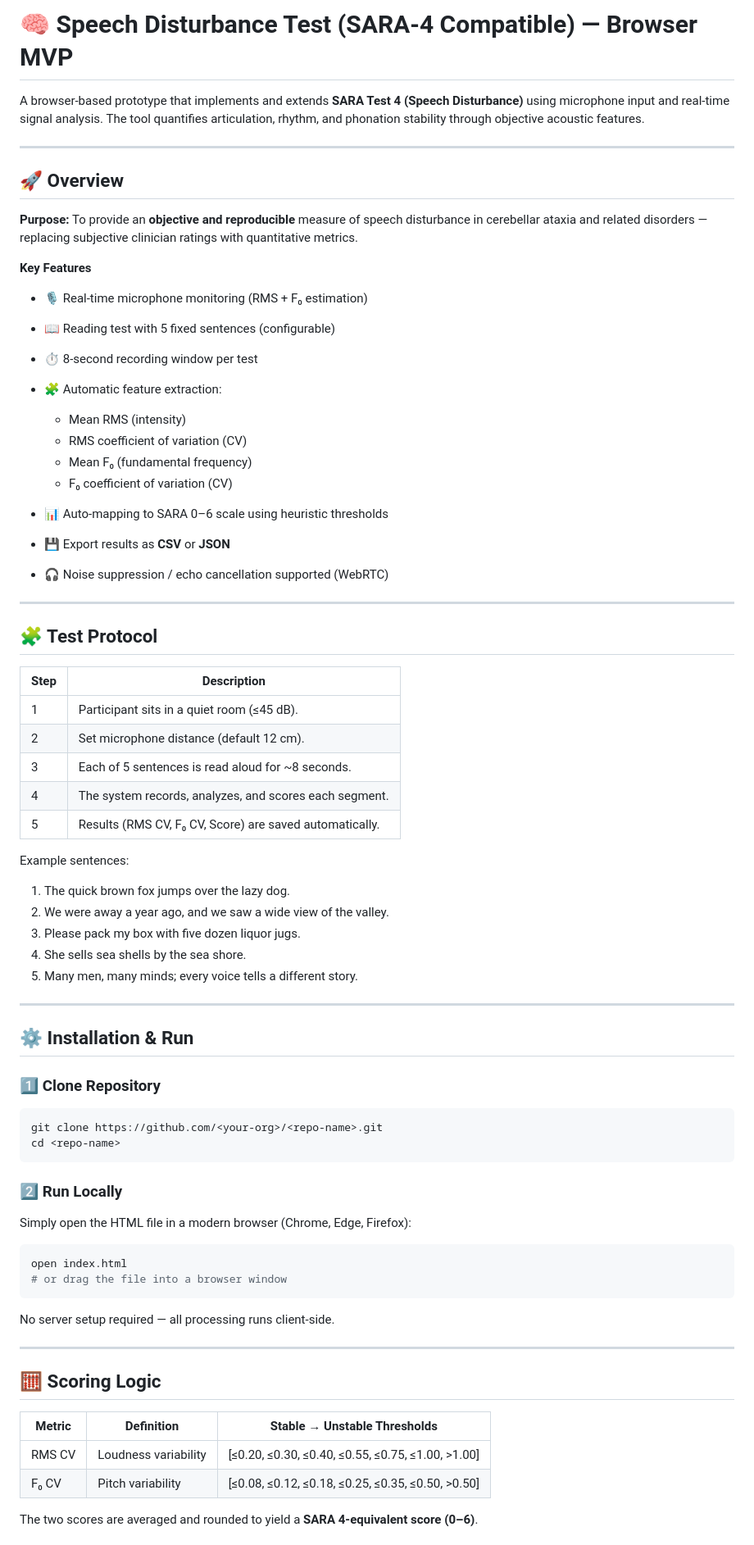
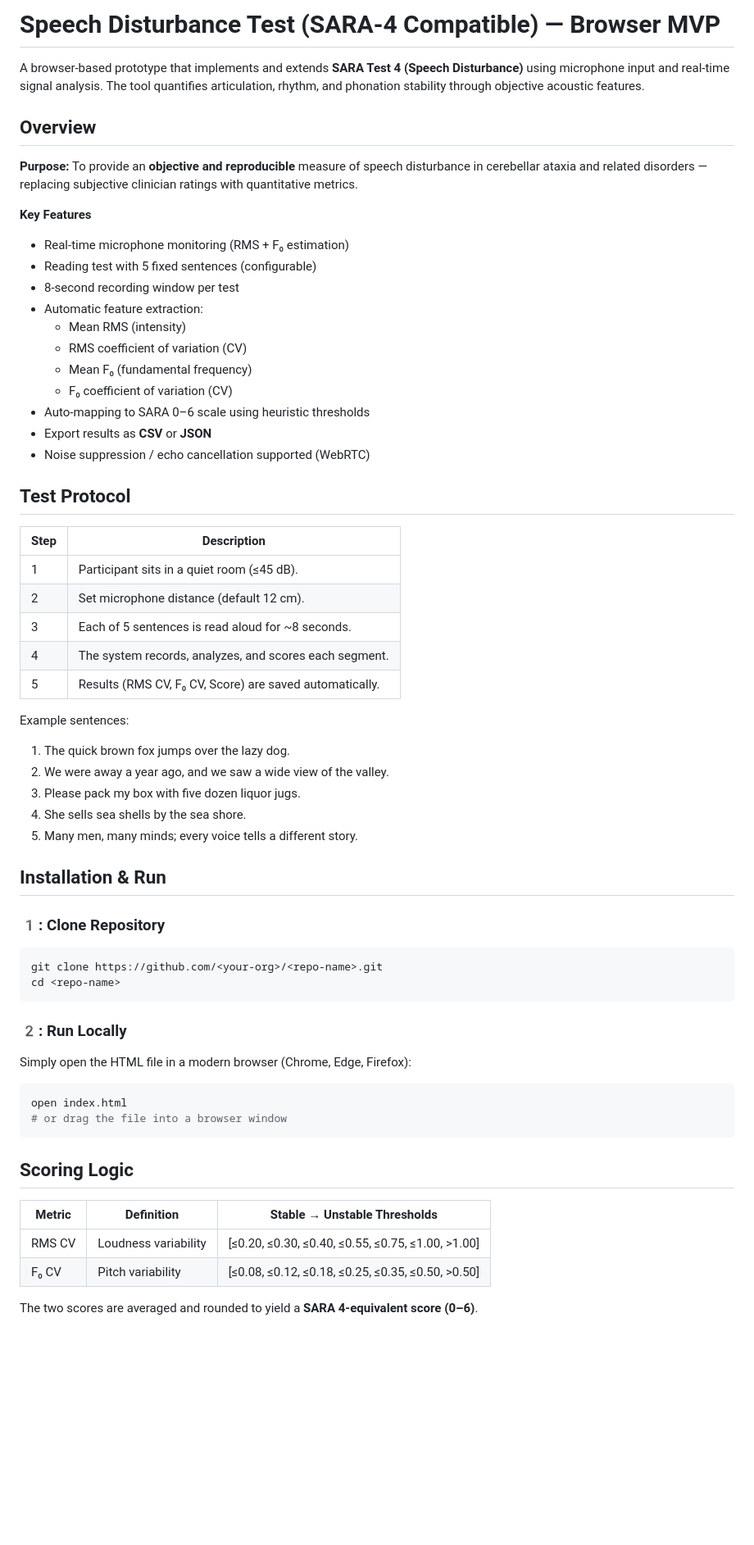
Before and after one commit to voc2018/CeMoQu, a Markdown page: SD/readme.md, the part around one of its changes. Shown at 82% size. GitHub-like rendering; blank space fills up the shorter version.

````diff
--- a/SD/readme.md
+++ b/SD/readme.md
@@ -1,34 +1,25 @@
-# 🧠 Speech Disturbance Test (SARA-4 Compatible) — Browser MVP
-
+# Speech Disturbance Test (SARA-4 Compatible) — Browser MVP
 A browser-based prototype that implements and extends **SARA Test 4 (Speech Disturbance)** using microphone input and real-time signal analysis.
 The tool quantifies articulation, rhythm, and phonation stability through objective acoustic features.
 
----
-
-## 🚀 Overview
-
+## Overview
 **Purpose:**
 To provide an **objective and reproducible** measure of speech disturbance in cerebellar ataxia and related disorders — replacing subjective clinician ratings with quantitative metrics.
 
 **Key Features**
-
-* 🎙️ Real-time microphone monitoring (RMS + F₀ estimation)
-* 📖 Reading test with 5 fixed sentences (configurable)
-* ⏱ 8-second recording window per test
-* 🧩 Automatic feature extraction:
-
+* Real-time microphone monitoring (RMS + F₀ estimation)
+* Reading test with 5 fixed sentences (configurable)
+* 8-second recording window per test
+* Automatic feature extraction:
   * Mean RMS (intensity)
   * RMS coefficient of variation (CV)
   * Mean F₀ (fundamental frequency)
   * F₀ coefficient of variation (CV)
-* 📊 Auto-mapping to SARA 0–6 scale using heuristic thresholds
-* 💾 Export results as **CSV** or **JSON**
-* 🎧 Noise suppression / echo cancellation supported (WebRTC)
+* Auto-mapping to SARA 0–6 scale using heuristic thresholds
+* Export results as **CSV** or **JSON**
+* Noise suppression / echo cancellation supported (WebRTC)
 
----
-
-## 🧩 Test Protocol
-
+## Test Protocol
 | Step | Description                                             |
 | ---- | ------------------------------------------------------- |
 | 1    | Participant sits in a quiet room (≤45 dB).              |
@@ -38,43 +29,29 @@ To provide an **objective and reproducible** measure of speech disturbance in ce
 | 5    | Results (RMS CV, F₀ CV, Score) are saved automatically. |
 
 Example sentences:
-
 1. The quick brown fox jumps over the lazy dog.
 2. We were away a year ago, and we saw a wide view of the valley.
 3. Please pack my box with five dozen liquor jugs.
 4. She sells sea shells by the sea shore.
 5. Many men, many minds; every voice tells a different story.
 
----
-
-## ⚙️ Installation & Run
-
-### 1️⃣ Clone Repository
-
+## Installation & Run
+### 1️: Clone Repository
 ```bash
 git clone https://github.com/<your-org>/<repo-name>.git
 cd <repo-name>
 ```
-
-### 2️⃣ Run Locally
-
+### 2️: Run Locally
 Simply open the HTML file in a modern browser (Chrome, Edge, Firefox):
-
 ```bash
 open index.html
 # or drag the file into a browser window
 ```
 
-No server setup required — all processing runs client-side.
-
----
-
-## 🧮 Scoring Logic
-
+## Scoring Logic
 | Metric | Definition           | Stable → Unstable Thresholds                      |
 | ------ | -------------------- | ------------------------------------------------- |
 | RMS CV | Loudness variability | [≤0.20, ≤0.30, ≤0.40, ≤0.55, ≤0.75, ≤1.00, >1.00] |
 | F₀ CV  | Pitch variability    | [≤0.08, ≤0.12, ≤0.18, ≤0.25, ≤0.35, ≤0.50, >0.50] |
-
 The two scores are averaged and rounded to yield a **SARA 4-equivalent score (0–6)**.
 
````
Also changed, not shown: other parts of SD/readme.md (+5 -28 lines).
